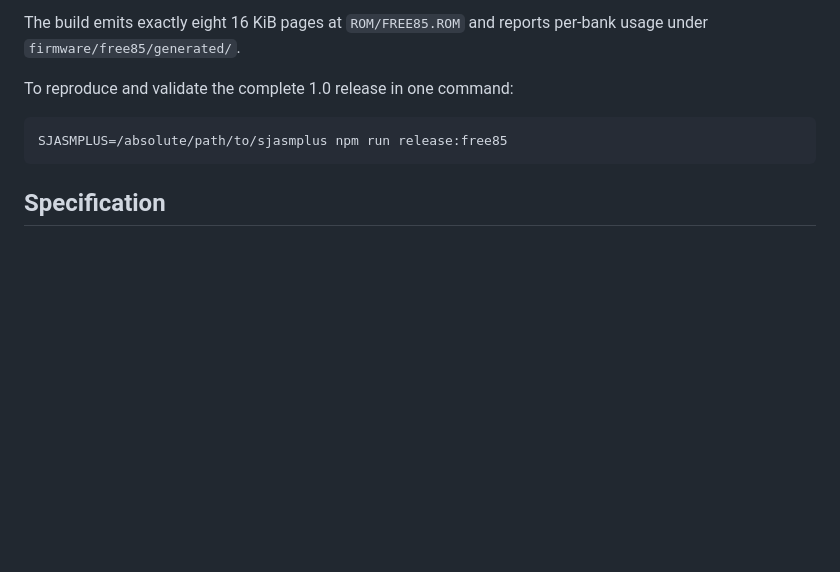
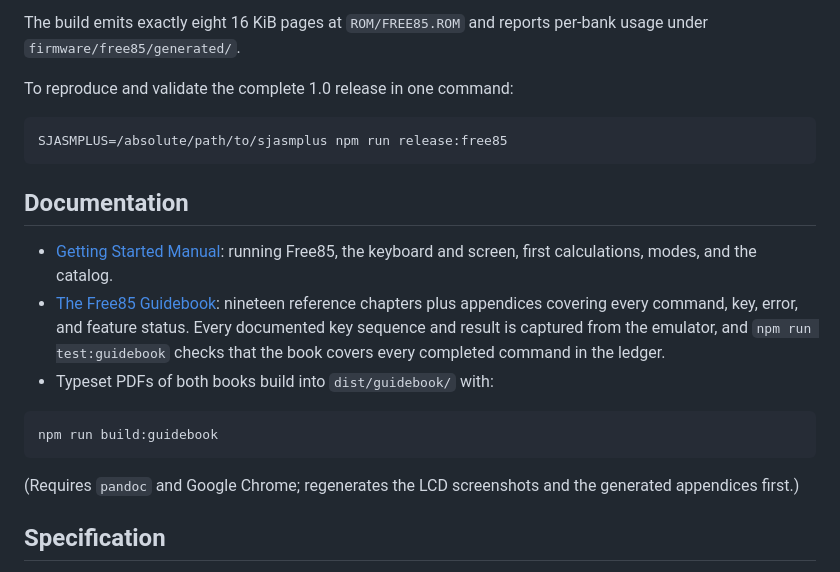
Before and after one commit to chriswilson2020/Free85, a Markdown page: README.md, the part around the change. Drawn GitHub-style; blank space fills up the shorter version.

Commit message:
Link manual and guidebook from README
Co-Authored-By: Claude Fable 5 <noreply@anthropic.com>

````diff
--- a/README.md
+++ b/README.md
@@ -122,6 +122,24 @@ To reproduce and validate the complete 1.0 release in one command:
 SJASMPLUS=/absolute/path/to/sjasmplus npm run release:free85
 ```
 
+## Documentation
+
+- [Getting Started Manual](docs/manual/Free85-Manual.md): running Free85,
+  the keyboard and screen, first calculations, modes, and the catalog.
+- [The Free85 Guidebook](docs/guidebook/00-front-matter.md): nineteen
+  reference chapters plus appendices covering every command, key, error,
+  and feature status. Every documented key sequence and result is captured
+  from the emulator, and `npm run test:guidebook` checks that the book
+  covers every completed command in the ledger.
+- Typeset PDFs of both books build into `dist/guidebook/` with:
+
+```sh
+npm run build:guidebook
+```
+
+(Requires `pandoc` and Google Chrome; regenerates the LCD screenshots and
+the generated appendices first.)
+
 ## Specification
 
 - [Full implementation specification](docs/Free85-specification.md)
````
